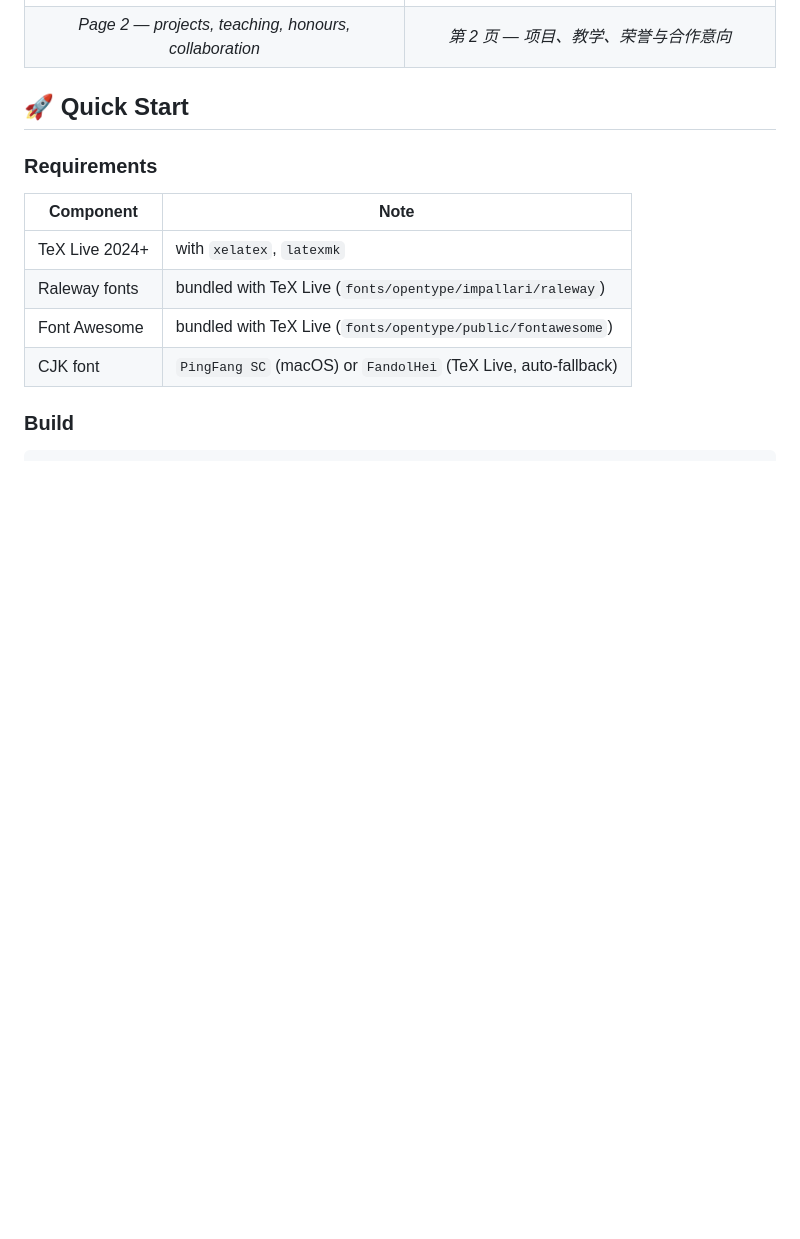
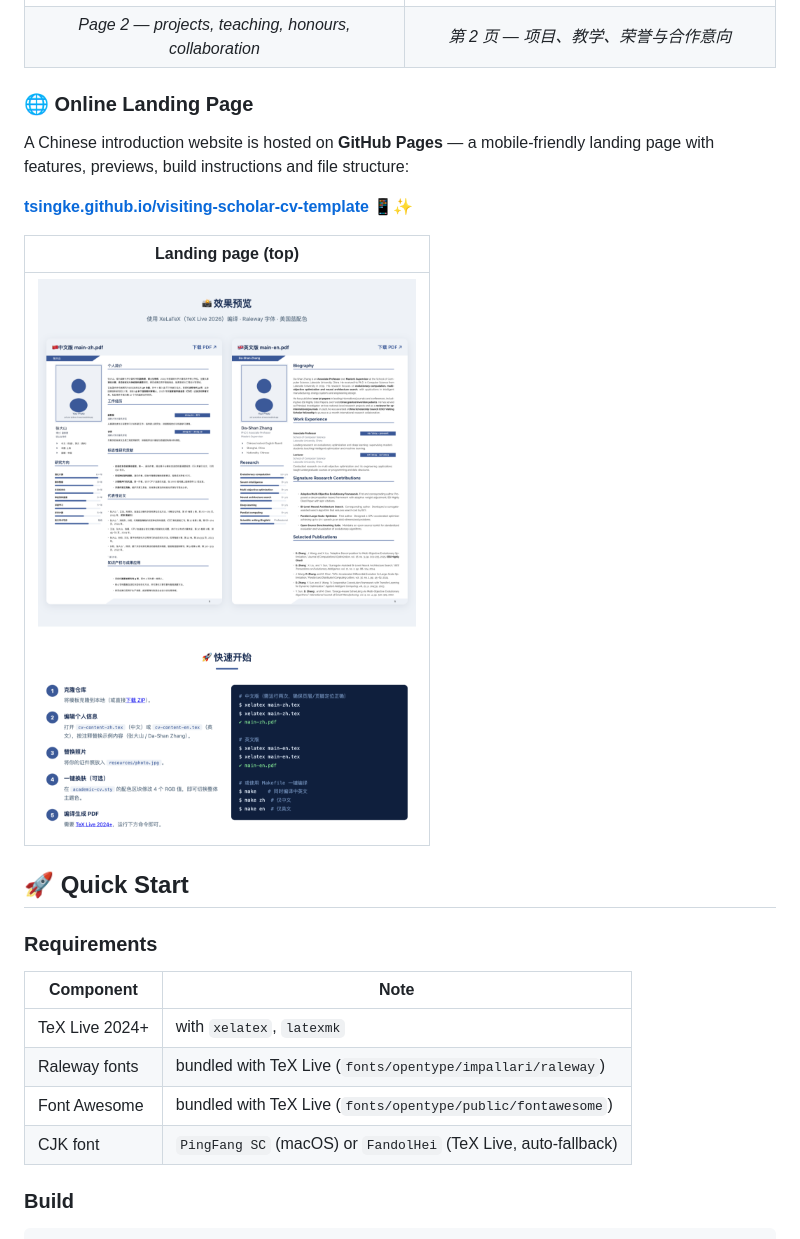
Before and after one commit to tsingke/visiting-scholar-cv-template, a Markdown page: README.md, the part around the change. Rendered like a GitHub page; pictures changed too: docs/preview/pages-top.png (added); blank space fills up the shorter version.

```diff
--- a/README.md
+++ b/README.md
@@ -43,6 +43,16 @@ Compiled with XeLaTeX (TeX Live 2026), Raleway typeface, American-blue palette.
 | *Page 1 — profile, experience, contributions, publications* | *第 1 页 — 个人简介、工作经历、贡献与论文* |
 | ![EN page 2](docs/preview/main-en-p2.png) | ![ZH page 2](docs/preview/main-zh-p2.png) |
 | *Page 2 — projects, teaching, honours, collaboration* | *第 2 页 — 项目、教学、荣誉与合作意向* |
+
+### 🌐 Online Landing Page
+
+A Chinese introduction website is hosted on **GitHub Pages** — a mobile-friendly landing page with features, previews, build instructions and file structure:
+
+**[tsingke.github.io/visiting-scholar-cv-template](https://tsingke.github.io/visiting-scholar-cv-template/)** 📱✨
+
+| Landing page (top) |
+|:---:|
+| ![GitHub Pages landing page](docs/preview/pages-top.png) |
 
 ## 🚀 Quick Start
 
```
Also changed, not shown: README-zh.md (+10 -0 lines), docs/preview/pages-landing.png (added).
